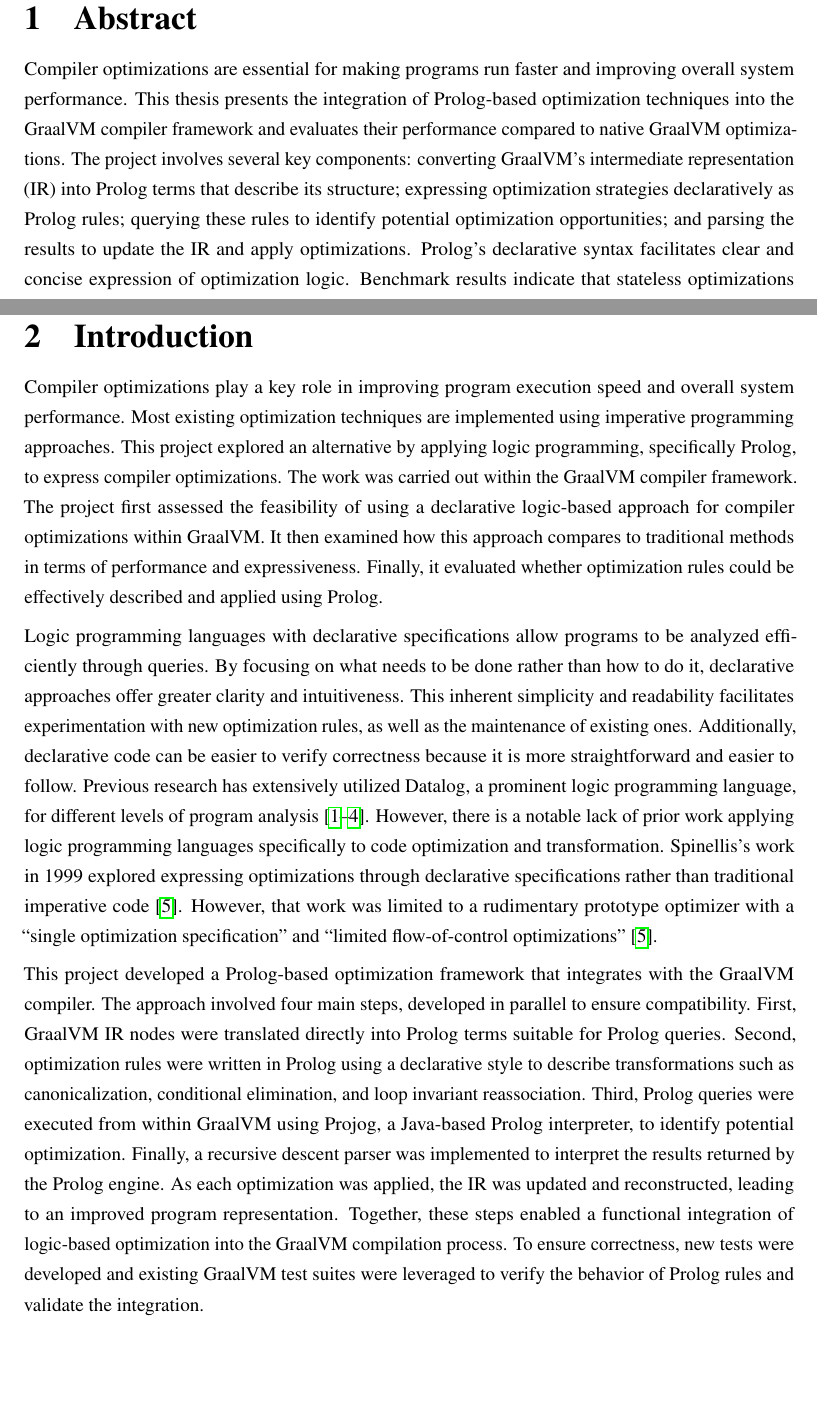
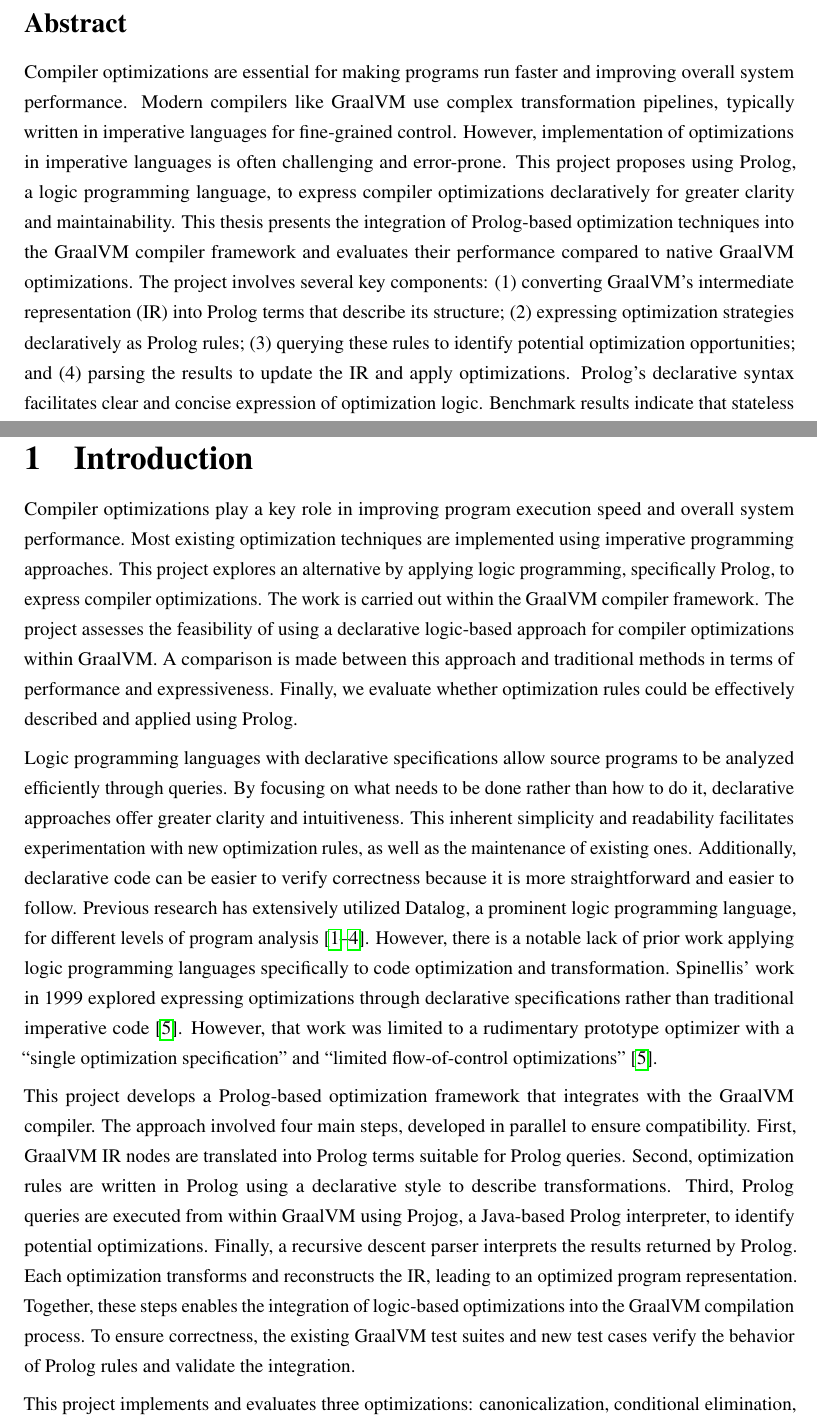
Before and after one commit to tienngthth/thesis-reports, a LaTeX thesis (report/MainThesis.tex, which reads report/Abstract/Abstract.tex, report/Introduction/Introduction.tex, report/Packages/uqtitle.sty): two parts of pages 7 and 8 of 46 before the commit and two parts of pages 7 and 8 of 45 after it, joined at a grey line, cut so that both start at the same text, the shorter picture padded with empty space. Compiled offline with pdfLaTeX.

Commit message:
fix intro

```diff
--- a/report/Abstract/Abstract.tex
+++ b/report/Abstract/Abstract.tex
@@ -1,6 +1,9 @@
-\chapter[Abstract]{Abstract}
+\section*{Abstract}
 
 \noindent
-Compiler optimizations are essential for making programs run faster and improving overall system performance. This thesis presents the integration of Prolog-based optimization techniques into the GraalVM compiler framework and evaluates their performance compared to native GraalVM optimizations. The project involves several key components: converting GraalVM’s intermediate representation (IR) into Prolog terms that describe its structure; expressing optimization strategies declaratively as Prolog rules; querying these rules to identify potential optimization opportunities; and parsing the results to update the IR and apply optimizations.
+Compiler optimizations are essential for making programs run faster and improving overall system performance.
+Modern compilers like GraalVM use complex transformation pipelines, typically written in imperative languages for fine-grained control. However, implementation of optimizations in imperative languages is often challenging and error-prone.
+This project proposes using Prolog, a logic programming language, to express compiler optimizations declaratively for greater clarity and maintainability.
+This thesis presents the integration of Prolog-based optimization techniques into the GraalVM compiler framework and evaluates their performance compared to native GraalVM optimizations. The project involves several key components: (1) converting GraalVM’s intermediate representation (IR) into Prolog terms that describe its structure; (2) expressing optimization strategies declaratively as Prolog rules; (3) querying these rules to identify potential optimization opportunities; and (4) parsing the results to update the IR and apply optimizations.
 Prolog’s declarative syntax facilitates clear and concise expression of optimization logic. Benchmark results indicate that stateless optimizations such as canonicalization perform efficiently within this framework. However, stateful optimizations, including conditional elimination, encounter significant overheads largely attributable to the startup latency of the Prolog engine (Projog), highlighting current performance limitations. The findings suggest that while Prolog integration holds promise for enhancing optimization expressiveness, further improvements in Prolog engine performance are necessary to fully realize its potential in compiler optimization tasks.
 This work contributes to advancing compiler technology by exploring the feasibility and practical implications of leveraging logic programming in modern compiler frameworks, opening avenues for future research in this domain.
--- a/report/Introduction/Introduction.tex
+++ b/report/Introduction/Introduction.tex
@@ -1,11 +1,14 @@
 \chapter[Introduction]{Introduction}
 
-Compiler optimizations play a key role in improving program execution speed and overall system performance. Most existing optimization techniques are implemented using imperative programming approaches. This project explored an alternative by applying logic programming, specifically Prolog, to express compiler optimizations. The work was carried out within the GraalVM compiler framework. The project first assessed the feasibility of using a declarative logic-based approach for compiler optimizations within GraalVM. It then examined how this approach compares to traditional methods in terms of performance and expressiveness. Finally, it evaluated whether optimization rules could be effectively described and applied using Prolog.
+Compiler optimizations play a key role in improving program execution speed and overall system performance. Most existing optimization techniques are implemented using imperative programming approaches. This project explores an alternative by applying logic programming, specifically Prolog, to express compiler optimizations. The work is carried out within the GraalVM compiler framework. The project assesses the feasibility of using a declarative logic-based approach for compiler optimizations within GraalVM. A comparison is made between this approach and traditional methods in terms of performance and expressiveness. Finally, we evaluate whether optimization rules could be effectively described and applied using Prolog.
 
-Logic programming languages with declarative specifications allow programs to be analyzed efficiently through queries. By focusing on what needs to be done rather than how to do it, declarative approaches offer greater clarity and intuitiveness. This inherent simplicity and readability facilitates experimentation with new optimization rules, as well as the maintenance of existing ones. Additionally, declarative code can be easier to verify correctness because it is more straightforward and easier to follow. Previous research has extensively utilized Datalog, a prominent logic programming language, for different levels of program analysis \cite{Bravenboer2009,Tonder2021,Lam2005,Benton2007}. However, there is a notable lack of prior work applying logic programming languages specifically to code optimization and transformation. Spinellis’s work in 1999 explored expressing optimizations through declarative specifications rather than traditional imperative code \cite{Spinellis1999}. However, that work was limited to a rudimentary prototype optimizer with a ``single optimization specification'' and ``limited flow-of-control optimizations'' \cite{Spinellis1999}.
+Logic programming languages with declarative specifications allow source programs to be analyzed efficiently through queries. By focusing on what needs to be done rather than how to do it, declarative approaches offer greater clarity and intuitiveness. This inherent simplicity and readability facilitates experimentation with new optimization rules, as well as the maintenance of existing ones. Additionally, declarative code can be easier to verify correctness because it is more straightforward and easier to follow. Previous research has extensively utilized Datalog, a prominent logic programming language, for different levels of program analysis \cite{Bravenboer2009,Tonder2021,Lam2005,Benton2007}. However, there is a notable lack of prior work applying logic programming languages specifically to code optimization and transformation. Spinellis’ work in 1999 explored expressing optimizations through declarative specifications rather than traditional imperative code \cite{Spinellis1999}. However, that work was limited to a rudimentary prototype optimizer with a ``single optimization specification'' and ``limited flow-of-control optimizations'' \cite{Spinellis1999}.
 
-This project developed a Prolog-based optimization framework that integrates with the GraalVM compiler. The approach involved four main steps, developed in parallel to ensure compatibility.
-First, GraalVM IR nodes were translated directly into Prolog terms suitable for Prolog queries.
-Second, optimization rules were written in Prolog using a declarative style to describe transformations such as canonicalization, conditional elimination, and loop invariant reassociation. Third, Prolog queries were executed from within GraalVM using Projog, a Java-based Prolog interpreter, to identify potential optimization. Finally, a recursive descent parser was implemented to interpret the results returned by the Prolog engine. As each optimization was applied, the IR was updated and reconstructed, leading to an improved program representation. Together, these steps enabled a functional integration of logic-based optimization into the GraalVM compilation process. To ensure correctness, new tests were developed and existing GraalVM test suites were leveraged to verify the behavior of Prolog rules and validate the integration.
+This project develops a Prolog-based optimization framework that integrates with the GraalVM compiler. The approach involved four main steps, developed in parallel to ensure compatibility.
+First, GraalVM IR nodes are translated into Prolog terms suitable for Prolog queries.
+Second, optimization rules are written in Prolog using a declarative style to describe transformations.
+Third, Prolog queries are executed from within GraalVM using Projog, a Java-based Prolog interpreter, to identify potential optimizations. Finally, a recursive descent parser interprets the results returned by Prolog. Each optimization transforms and reconstructs the IR, leading to an optimized program representation.
+Together, these steps enables the integration of logic-based optimizations into the GraalVM compilation process.
+To ensure correctness, the existing GraalVM test suites and new test cases verify the behavior of Prolog rules and validate the integration.
 
-The framework’s performance was evaluated based on optimization throughput, measured as the number of optimization operations performed per second. An operation is defined as the process of building the IR graph for a method and applying the optimization phases. Overall, the study demonstrates the feasibility of integrating Prolog-based optimizations into GraalVM and highlights both the strengths and limitations of this approach. Results showed that Prolog’s declarative syntax is well-suited for expressing stateless optimizations like canonicalization. However, more complex, state-dependent transformations such as conditional elimination faced performance challenges, mainly due to limitations in the Prolog’s engine (Projog) slow startup time.
+This project implements and evaluates three optimizations: canonicalization, conditional elimination, and loop-invariant reassociation. These are selected to cover a range of optimization types, from simple canonicalization rules to more complex transformations involving control flow and data dependencies.
--- a/report/Packages/uqtitle.sty
+++ b/report/Packages/uqtitle.sty
@@ -76,13 +76,13 @@
 \begin{center}
 	Supervisors \\
 	\Large
-    Mr Brae J. Webb
+    Brae J. Webb
 	\includegraphics[width=.02\textwidth]{Packages/OrcidLogo}
 	\orcid{0000-0003-3579-0244},
-	Prof Mark Utting
+	Mark Utting
 	\includegraphics[width=.02\textwidth]{Packages/OrcidLogo}
 	\orcid{0000-0003-3134-6306},
-	Prof Ian J. Hayes
+	Ian J. Hayes
 	\includegraphics[width=.02\textwidth]{Packages/OrcidLogo}
 	\orcid{0000-0003-3649-392X}
 \end{center}
```
Also changed, not shown: report/Implementation/AddNodes.tex (+4 -1 lines), report/Implementation/AndNode.tex (+0 -4 lines), report/Implementation/Condition.tex (+4 -5 lines), report/Implementation/Loop.tex (+5 -4 lines), report/Implementation/Parser.tex (+2 -3 lines), report/Letter/letter.tex (+2 -2 lines), report/Result/Result.tex (+1 -2 lines), report/MainThesis.pdf, report/Introduction/Introduction.tex (5 more changed lines), 5 other files.
